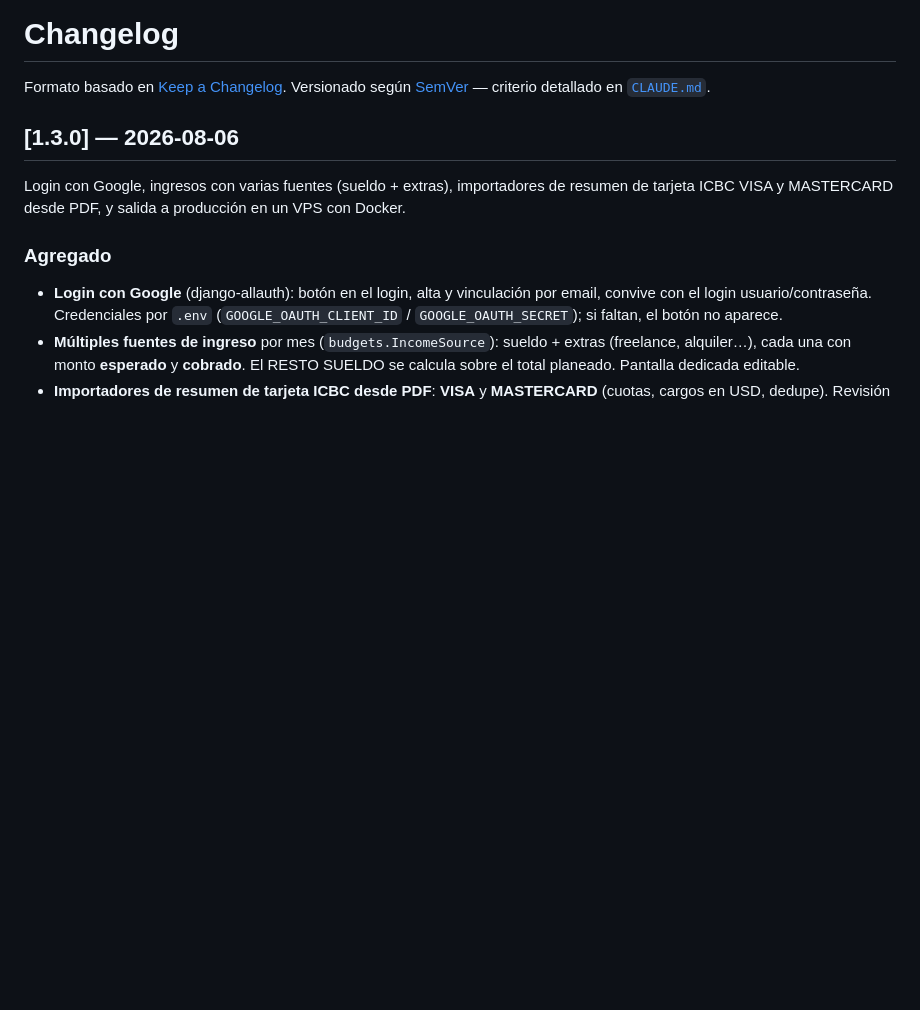
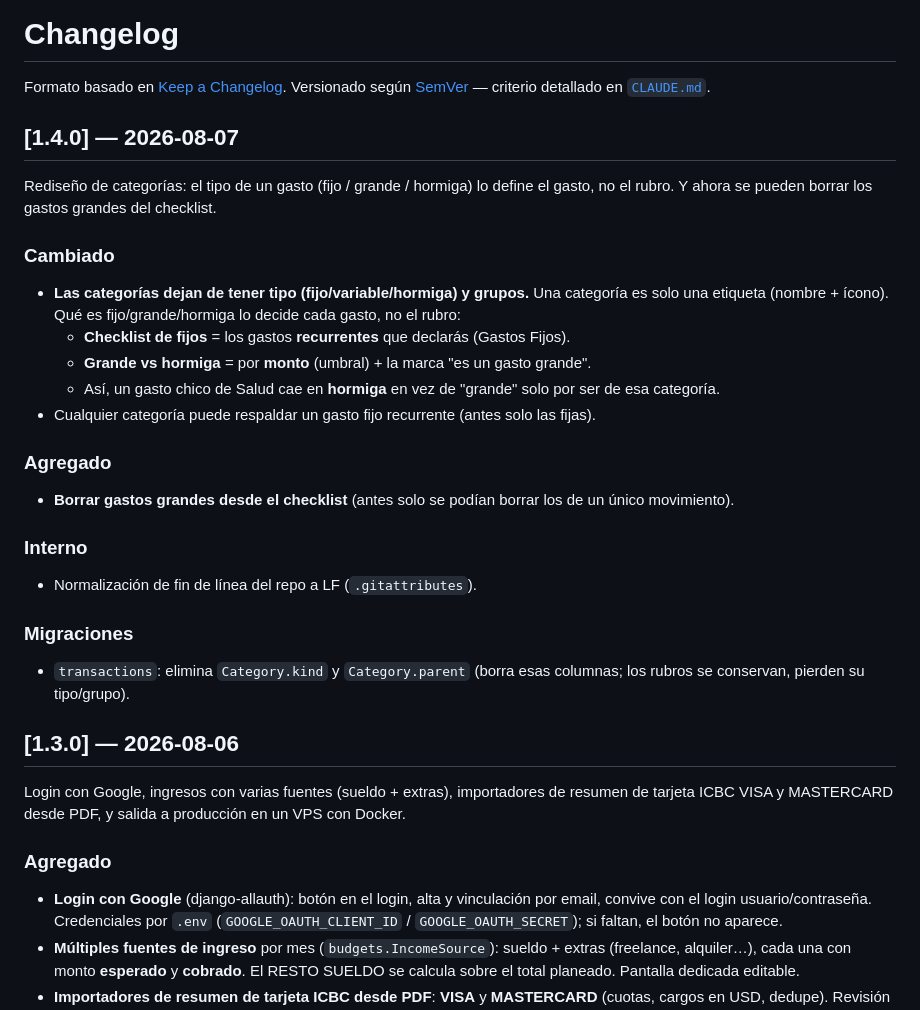
Before and after one commit to felipeGarciaSuez/caudal, a Markdown page: CHANGELOG.md, the part around the change. GitHub-like rendering; blank space fills up the shorter version.

Commit message:
CHANGELOG: version 1.4.0

```diff
--- a/CHANGELOG.md
+++ b/CHANGELOG.md
@@ -3,6 +3,32 @@
 Formato basado en [Keep a Changelog](https://keepachangelog.com/es-ES/1.1.0/).
 Versionado según [SemVer](https://semver.org/lang/es/) — criterio detallado en
 [`CLAUDE.md`](./CLAUDE.md#10-versionado-y-ramas).
+
+## [1.4.0] — 2026-08-07
+
+Rediseño de categorías: el tipo de un gasto (fijo / grande / hormiga) lo define
+el gasto, no el rubro. Y ahora se pueden borrar los gastos grandes del checklist.
+
+### Cambiado
+- **Las categorías dejan de tener tipo (fijo/variable/hormiga) y grupos.** Una
+  categoría es solo una etiqueta (nombre + ícono). Qué es fijo/grande/hormiga lo
+  decide cada gasto, no el rubro:
+  - **Checklist de fijos** = los gastos **recurrentes** que declarás (Gastos Fijos).
+  - **Grande vs hormiga** = por **monto** (umbral) + la marca "es un gasto grande".
+  - Así, un gasto chico de Salud cae en **hormiga** en vez de "grande" solo por
+    ser de esa categoría.
+- Cualquier categoría puede respaldar un gasto fijo recurrente (antes solo las fijas).
+
+### Agregado
+- **Borrar gastos grandes desde el checklist** (antes solo se podían borrar los
+  de un único movimiento).
+
+### Interno
+- Normalización de fin de línea del repo a LF (`.gitattributes`).
+
+### Migraciones
+- `transactions`: elimina `Category.kind` y `Category.parent` (borra esas
+  columnas; los rubros se conservan, pierden su tipo/grupo).
 
 ## [1.3.0] — 2026-08-06
 
```
